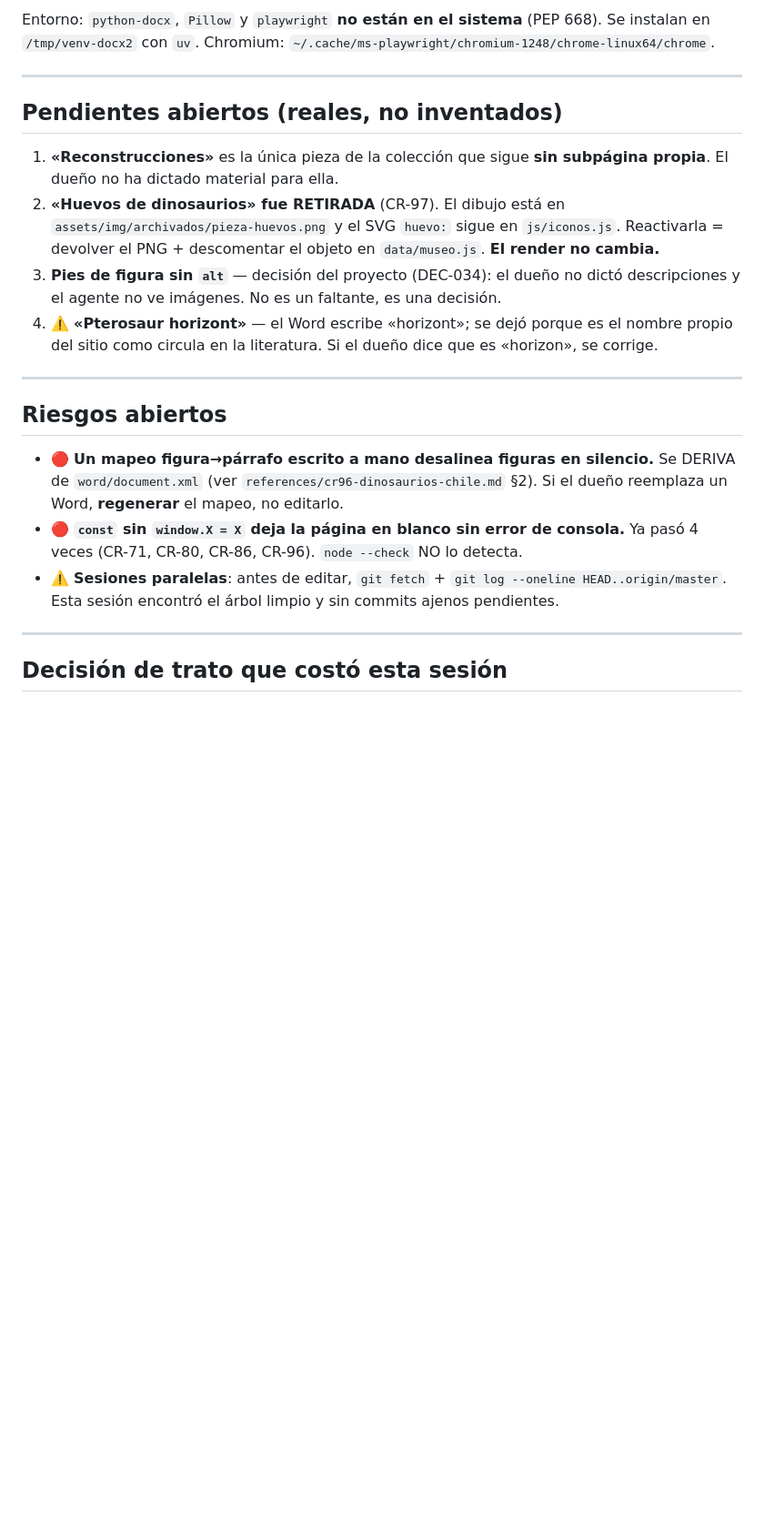
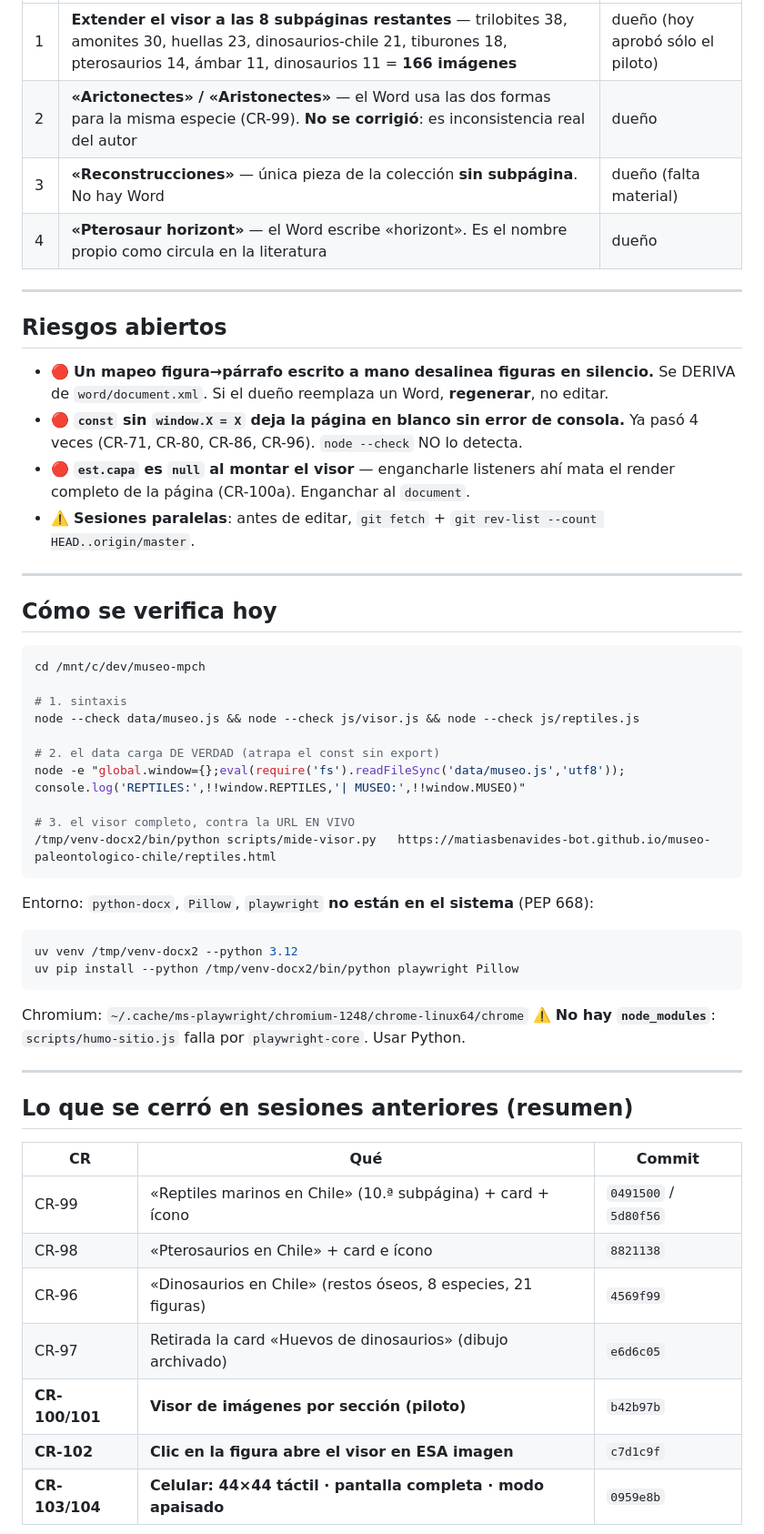
Before and after one commit to matiasbenavides-bot/museo-paleontologico-chile, a Markdown page: HANDOFF.md, the part around one of its changes. Shown at 91% size. Drawn GitHub-style; blank space fills up the shorter version.

````diff
--- a/HANDOFF.md
+++ b/HANDOFF.md
@@ -111,33 +69,59 @@ console.log('DINOSAURIOS_CHILE:', !!window.DINOSAURIOS_CHILE,
-Entorno: `python-docx`, `Pillow` y `playwright` **no están en el sistema** (PEP 668).
-Se instalan en `/tmp/venv-docx2` con `uv`. Chromium:
-`~/.cache/ms-playwright/chromium-1248/chrome-linux64/chrome`.
-
----
-
-## Pendientes abiertos (reales, no inventados)
-
-1. **«Reconstrucciones»** es la única pieza de la colección que sigue **sin subpágina propia**.
-   El dueño no ha dictado material para ella.
-2. **«Huevos de dinosaurios» fue RETIRADA** (CR-97). El dibujo está en
-   `assets/img/archivados/pieza-huevos.png` y el SVG `huevo:` sigue en `js/iconos.js`.
-   Reactivarla = devolver el PNG + descomentar el objeto en `data/museo.js`. **El render no cambia.**
-3. **Pies de figura sin `alt`** — decisión del proyecto (DEC-034): el dueño no dictó
-   descripciones y el agente no ve imágenes. No es un faltante, es una decisión.
-4. ⚠️ **«Pterosaur horizont»** — el Word escribe «horizont»; se dejó porque es el nombre propio
-   del sitio como circula en la literatura. Si el dueño dice que es «horizon», se corrige.
+| 1 | **Extender el visor a las 8 subpáginas restantes** — trilobites 38, amonites 30, huellas 23, dinosaurios-chile 21, tiburones 18, pterosaurios 14, ámbar 11, dinosaurios 11 = **166 imágenes** | dueño (hoy aprobó sólo el piloto) |
+| 2 | **«Arictonectes» / «Aristonectes»** — el Word usa las dos formas para la misma especie (CR-99). **No se corrigió**: es inconsistencia real del autor | dueño |
+| 3 | **«Reconstrucciones»** — única pieza de la colección **sin subpágina**. No hay Word | dueño (falta material) |
+| 4 | **«Pterosaur horizont»** — el Word escribe «horizont». Es el nombre propio como circula en la literatura | dueño |
 
 ---
 
 ## Riesgos abiertos
 
 - 🔴 **Un mapeo figura→párrafo escrito a mano desalinea figuras en silencio.** Se DERIVA de
-  `word/document.xml` (ver `references/cr96-dinosaurios-chile.md` §2). Si el dueño reemplaza un
-  Word, **regenerar** el mapeo, no editarlo.
-- 🔴 **`const` sin `window.X = X` deja la página en blanco sin error de consola.** Ya pasó 4
-  veces (CR-71, CR-80, CR-86, CR-96). `node --check` NO lo detecta.
-- ⚠️ **Sesiones paralelas**: antes de editar, `git fetch` + `git log --oneline HEAD..origin/master`.
-  Esta sesión encontró el árbol limpio y sin commits ajenos pendientes.
+  `word/document.xml`. Si el dueño reemplaza un Word, **regenerar**, no editar.
+- 🔴 **`const` sin `window.X = X` deja la página en blanco sin error de consola.** Ya pasó
+  4 veces (CR-71, CR-80, CR-86, CR-96). `node --check` NO lo detecta.
+- 🔴 **`est.capa` es `null` al montar el visor** — engancharle listeners ahí mata el render
+  completo de la página (CR-100a). Enganchar al `document`.
+- ⚠️ **Sesiones paralelas**: antes de editar, `git fetch` + `git rev-list --count HEAD..origin/master`.
 
 ---
 
-## Decisión de trato que costó esta sesión
+## Cómo se verifica hoy
+
+```bash
+cd /mnt/c/dev/museo-mpch
+
+# 1. sintaxis
+node --check data/museo.js && node --check js/visor.js && node --check js/reptiles.js
+
+# 2. el data carga DE VERDAD (atrapa el const sin export)
+node -e "global.window={};eval(require('fs').readFileSync('data/museo.js','utf8'));
+console.log('REPTILES:',!!window.REPTILES,'| MUSEO:',!!window.MUSEO)"
+
+# 3. el visor completo, contra la URL EN VIVO
+/tmp/venv-docx2/bin/python scripts/mide-visor.py   https://matiasbenavides-bot.github.io/museo-paleontologico-chile/reptiles.html
+```
+
+Entorno: `python-docx`, `Pillow`, `playwright` **no están en el sistema** (PEP 668):
+
+```bash
+uv venv /tmp/venv-docx2 --python 3.12
+uv pip install --python /tmp/venv-docx2/bin/python playwright Pillow
+```
+
+Chromium: `~/.cache/ms-playwright/chromium-1248/chrome-linux64/chrome`
+⚠️ **No hay `node_modules`**: `scripts/humo-sitio.js` falla por `playwright-core`. Usar Python.
+
+---
+
+## Lo que se cerró en sesiones anteriores (resumen)
+
+| CR | Qué | Commit |
+|---|---|---|
+| CR-99 | «Reptiles marinos en Chile» (10.ª subpágina) + card + ícono | `0491500` / `5d80f56` |
+| CR-98 | «Pterosaurios en Chile» + card e ícono | `8821138` |
+| CR-96 | «Dinosaurios en Chile» (restos óseos, 8 especies, 21 figuras) | `4569f99` |
+| CR-97 | Retirada la card «Huevos de dinosaurios» (dibujo archivado) | `e6d6c05` |
+| **CR-100/101** | **Visor de imágenes por sección (piloto)** | `b42b97b` |
+| **CR-102** | **Clic en la figura abre el visor en ESA imagen** | `c7d1c9f` |
+| **CR-103/104** | **Celular: 44×44 táctil · pantalla completa · modo apaisado** | `0959e8b` |
+
````
Also changed, not shown: other parts of HANDOFF.md (+67 -92 lines), REFERENCIA-VISOR.md (added, +235 -0 lines).
